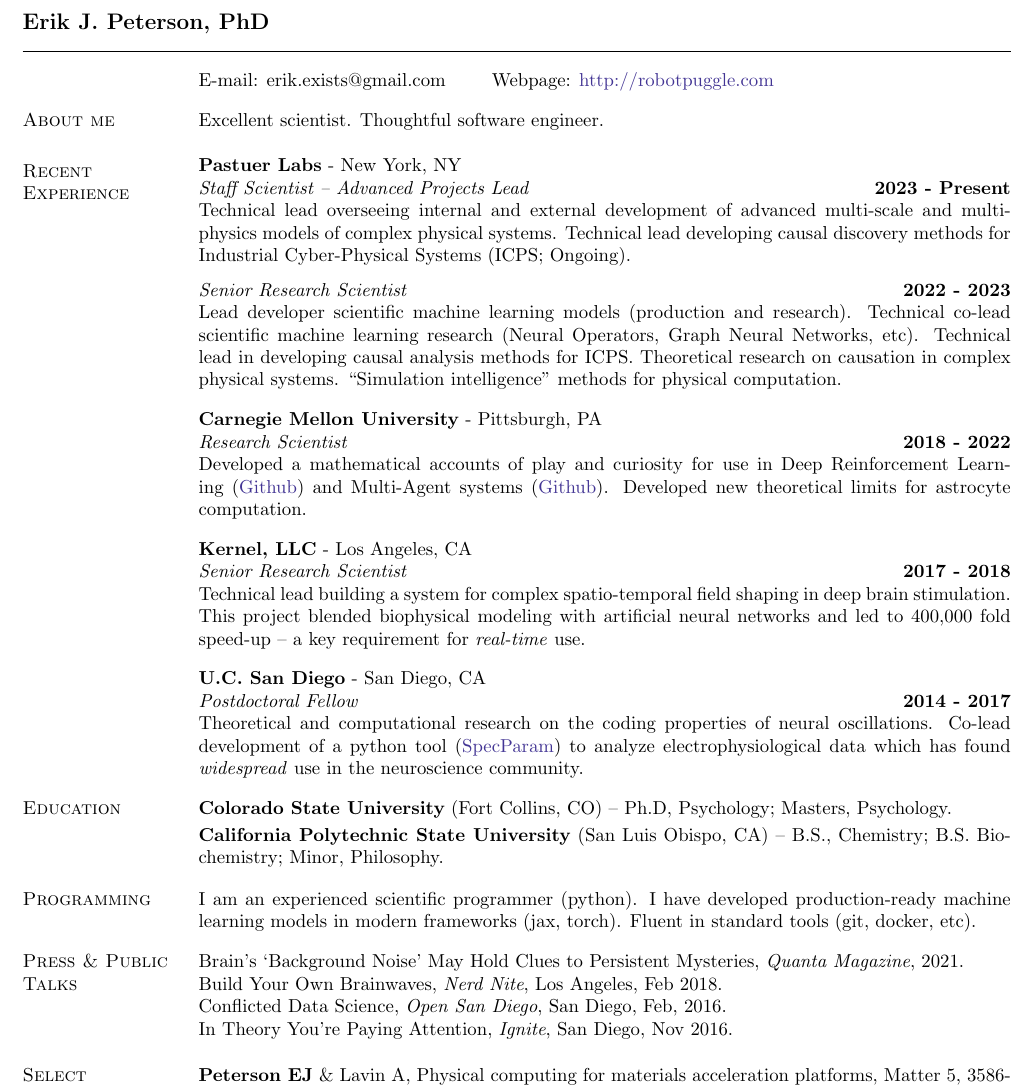
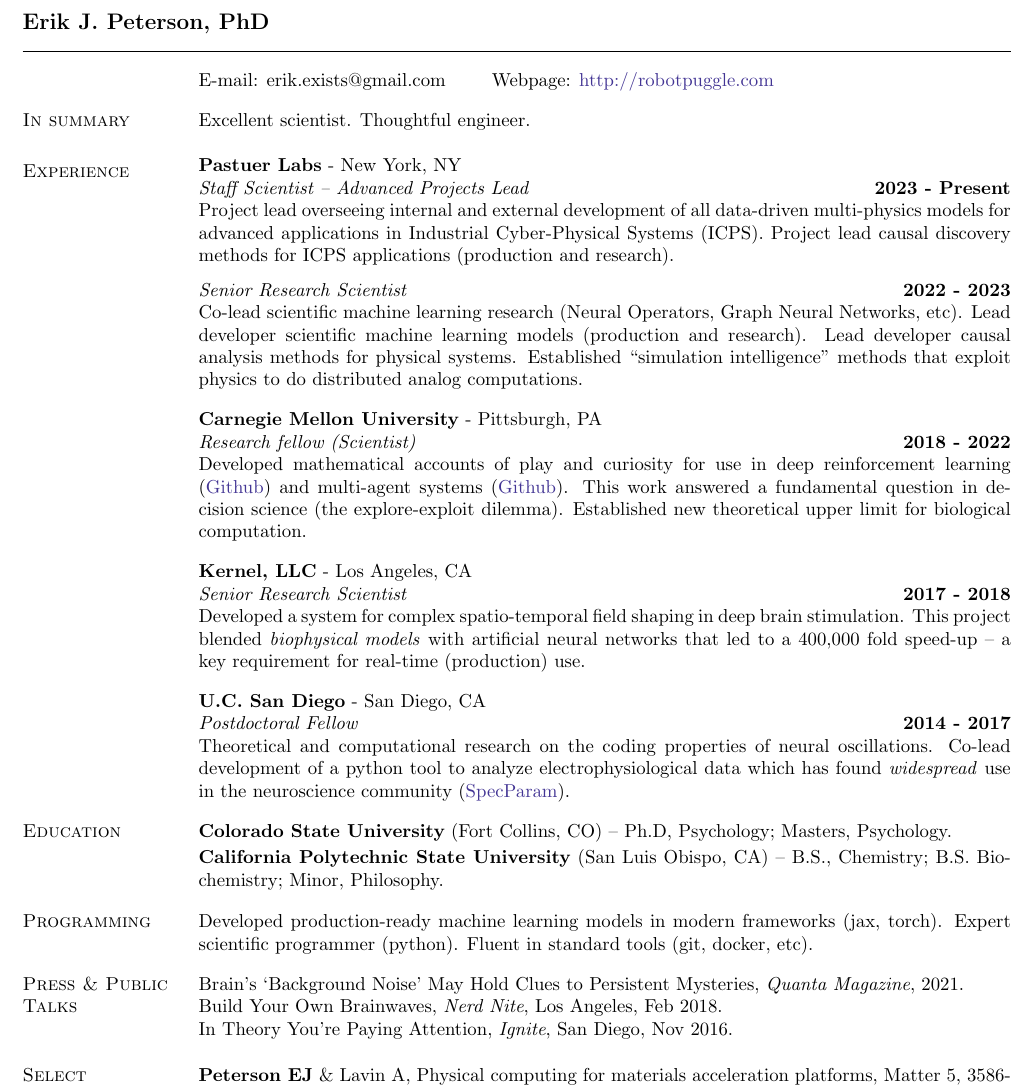
Before and after one commit to parenthetical-e/Resume, a LaTeX CV (ep-resume.tex): part of the page, cut so that both start at the same text. Compiled offline with pdfLaTeX.

Commit message:
Tweaks showing impact of the work. Double down on my style after T feedback

```diff
--- a/ep-resume.tex
+++ b/ep-resume.tex
@@ -48,8 +48,8 @@
 \end{tabular}
 
 \vspace{-.2cm}
-\section{\sc About me}
-Excellent scientist. Thoughtful software engineer.
+\section{\sc In summary}
+Excellent scientist. Thoughtful engineer.
 % I'm a scientist and engineer with expertise in artificial intelligence, reinforcement learning, neuroscience, and natural computation. In industry and academia I have designed and led high-risk, high-reward research at the intersection of biology, engineering, and computing.
 
 %I'm a scientist with machine learning expertise. I've worked in both industry and academia. I have experience studying curiosity, play, and open-endedness in reinforcement learning. I am presently focused on designing new systems for automated causal reasoning in complex systems.
@@ -65,30 +65,30 @@
 
 % ---------------------------------------------------------------------------
 % \vspace{-.05cm}
-\section{\sc Recent Experience}
+\section{\sc Experience}
 \vspace{-.1cm}
 {\bf Pastuer Labs} - New York, NY\\
 {\em Staff Scientist -- Advanced Projects Lead} \hfill {\bf 2023 - Present}\\
-Technical lead overseeing internal and external development of advanced multi-scale and multi-physics models of complex physical systems. Technical lead developing causal discovery methods for Industrial Cyber-Physical Systems (ICPS; Ongoing).
+Project lead overseeing internal and external development of all data-driven multi-physics models for advanced applications in Industrial Cyber-Physical Systems (ICPS). Project lead causal discovery methods for ICPS applications (production and research).
 
 \vspace{-.2cm}
 {\em Senior Research Scientist} \hfill {\bf 2022 - 2023}\\
-Lead developer scientific machine learning models (production and research). Technical co-lead scientific machine learning research (Neural Operators, Graph Neural Networks, etc). Technical lead in developing causal analysis methods for ICPS. Theoretical research on causation in complex physical systems. “Simulation intelligence” methods for physical computation.
+Co-lead scientific machine learning research (Neural Operators, Graph Neural Networks, etc). Lead developer scientific machine learning models (production and research). Lead developer causal analysis methods for physical systems. Established “simulation intelligence” methods that exploit physics to do distributed analog computations.
 
 \vspace{-.1cm}
 {\bf Carnegie Mellon University} - Pittsburgh, PA \\
-{\em Research Scientist} \hfill {\bf 2018 - 2022}\\
-Developed a mathematical accounts of play and curiosity for use in Deep Reinforcement Learning (\href{https://github.com/CoAxLab/infomercial}{Github}) and Multi-Agent systems (\href{https://github.com/parenthetical-e/parkid}{Github}). Developed new theoretical limits for astrocyte computation.
+{\em Research fellow (Scientist)} \hfill {\bf 2018 - 2022}\\
+Developed mathematical accounts of play and curiosity for use in deep reinforcement learning (\href{https://github.com/CoAxLab/infomercial}{Github}) and multi-agent systems (\href{https://github.com/parenthetical-e/parkid}{Github}). This work answered a fundamental question in decision science (the explore-exploit dilemma). Established new theoretical upper limit for biological computation.
 
 \vspace{-.1cm}
 {\bf Kernel, LLC} - Los Angeles, CA\\
 {\em Senior Research Scientist} \hfill {\bf 2017 - 2018}\\
-Technical lead building a system for complex spatio-temporal field shaping in deep brain stimulation. This project blended biophysical modeling with artificial neural networks and led to 400,000 fold speed-up -- a key requirement for \emph{real-time} use.
+Developed a system for complex spatio-temporal field shaping in deep brain stimulation. This project blended \textit{biophysical models} with artificial neural networks that led to a 400,000 fold speed-up -- a key requirement for real-time (production) use.
 
 \vspace{-.1cm}
 {\bf U.C. San Diego} - San Diego, CA\\
 {\em Postdoctoral Fellow} \hfill {\bf 2014 - 2017}\\
-Theoretical and computational research on the coding properties of neural oscillations. Co-lead development of a python tool (\href{https://github.com/fooof-tools/fooof}{SpecParam}) to analyze electrophysiological data which has found \emph{widespread} use in the neuroscience community.
+Theoretical and computational research on the coding properties of neural oscillations. Co-lead development of a python tool to analyze electrophysiological data which has found \emph{widespread} use in the neuroscience community (\href{https://github.com/fooof-tools/fooof}{SpecParam}).
 
 % ---------------------------------------------------------------------------
 \vspace{-.2cm}
@@ -113,7 +113,7 @@
 
 % ---------------------------------------------------------------------------
 \vspace{-.6cm}
-\section{\sc Programming} I am an experienced scientific programmer (python). I have developed production-ready machine learning models in modern frameworks (jax, torch). Fluent in standard tools (git, docker, etc).
+\section{\sc Programming} Developed production-ready machine learning models in modern frameworks (jax, torch). Expert scientific programmer (python). Fluent in standard tools (git, docker, etc).
 
 % \vspace{-.1cm}
 % {\bf Python}\\
@@ -144,7 +144,7 @@
 \section{\sc Press \& Public Talks}
 Brain's `Background Noise' May Hold Clues to Persistent Mysteries, \emph{Quanta Magazine}, 2021. \\
 Build Your Own Brainwaves, \emph{Nerd Nite}, Los Angeles, Feb 2018. \\
-Conflicted Data Science, \emph{Open San Diego}, San Diego, Feb, 2016. \\
+% Conflicted Data Science, \emph{Open San Diego}, San Diego, Feb, 2016. \\
 In Theory You're Paying Attention, \emph{Ignite}, San Diego, Nov 2016. \\
 
 % ---------------------------------------------------------------------------
```
Also changed, not shown: ep-resume.pdf.
